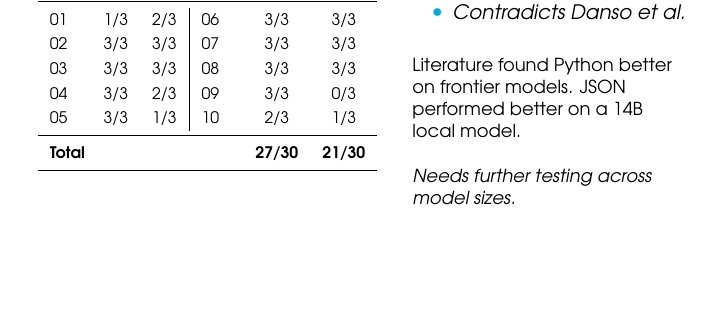
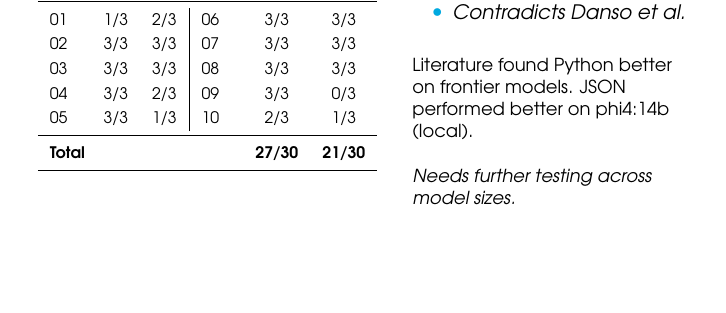
Before and after one commit to pavellukl/PP1, a LaTeX thesis (presentation/prezentace.tex, which reads presentation/slides_en.tex): part of page 7 of 13, cut so that both start at the same text. Compiled offline with pdfLaTeX.

Commit message:
fix: more presentation stuff

```diff
--- a/presentation/slides_en.tex
+++ b/presentation/slides_en.tex
@@ -181,7 +181,7 @@
   \bigskip
   \small
   Literature found Python better on frontier models.
-  JSON performed better on a 14B local model.
+  JSON performed better on phi4:14b (local).
 
   \bigskip
   \textit{Needs further testing across model sizes.}
```
